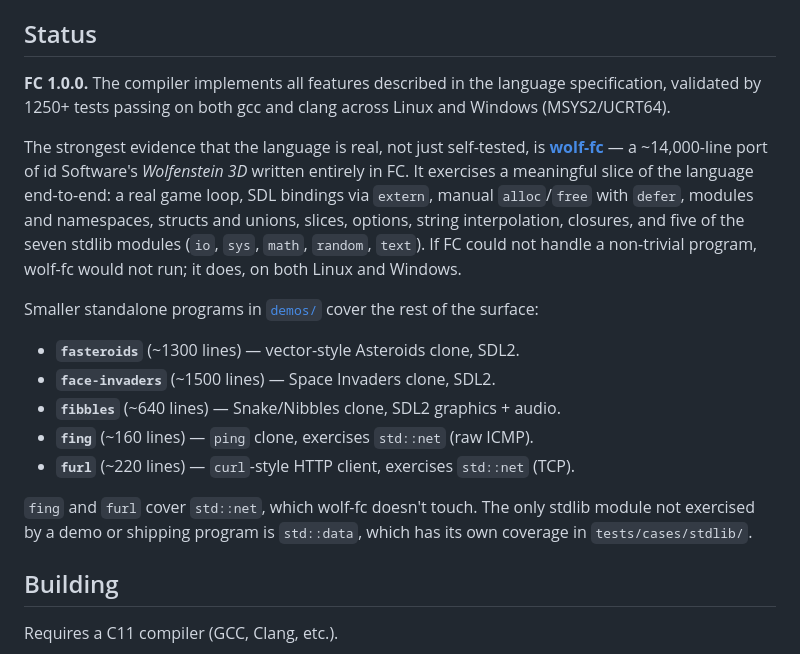
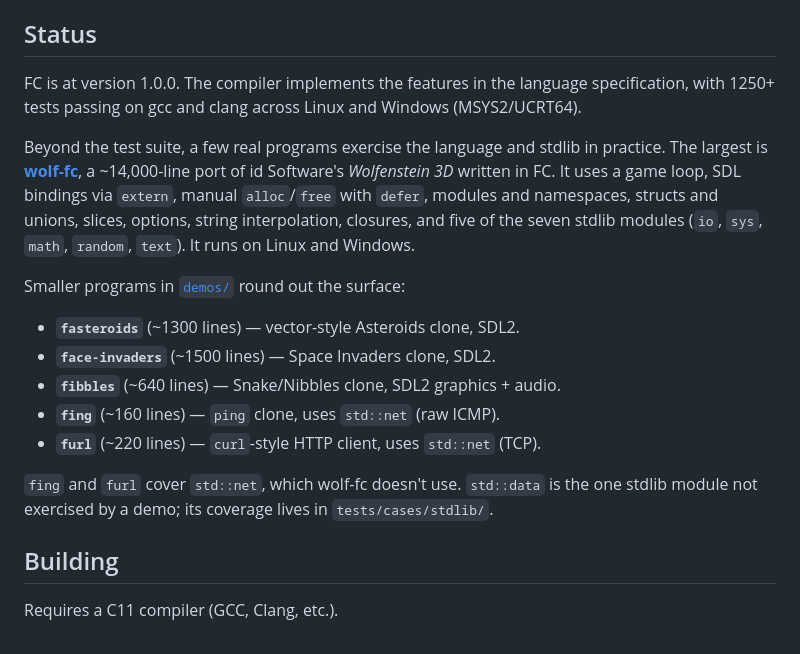
Before and after one commit to stephen-swensen/fc-lang, a Markdown page: README.md, the part around the change. Rendered like a GitHub page.

Commit message:
README: tone down marketing language in Status section
Soften phrasing around "all features", "strongest evidence", "exercises a
meaningful slice", and "covers the rest" to more neutral descriptions.

```diff
--- a/README.md
+++ b/README.md
@@ -22,19 +22,19 @@ This is disclosed up front because FC is also intended as a demonstration of wha
 
 ## Status
 
-**FC 1.0.0.** The compiler implements all features described in the language specification, validated by 1250+ tests passing on both gcc and clang across Linux and Windows (MSYS2/UCRT64).
+FC is at version 1.0.0. The compiler implements the features in the language specification, with 1250+ tests passing on gcc and clang across Linux and Windows (MSYS2/UCRT64).
 
-The strongest evidence that the language is real, not just self-tested, is **[wolf-fc](https://github.com/stephen-swensen/wolf-fc)** — a ~14,000-line port of id Software's *Wolfenstein 3D* written entirely in FC. It exercises a meaningful slice of the language end-to-end: a real game loop, SDL bindings via `extern`, manual `alloc`/`free` with `defer`, modules and namespaces, structs and unions, slices, options, string interpolation, closures, and five of the seven stdlib modules (`io`, `sys`, `math`, `random`, `text`). If FC could not handle a non-trivial program, wolf-fc would not run; it does, on both Linux and Windows.
+Beyond the test suite, a few real programs exercise the language and stdlib in practice. The largest is **[wolf-fc](https://github.com/stephen-swensen/wolf-fc)**, a ~14,000-line port of id Software's *Wolfenstein 3D* written in FC. It uses a game loop, SDL bindings via `extern`, manual `alloc`/`free` with `defer`, modules and namespaces, structs and unions, slices, options, string interpolation, closures, and five of the seven stdlib modules (`io`, `sys`, `math`, `random`, `text`). It runs on Linux and Windows.
 
-Smaller standalone programs in [`demos/`](demos/) cover the rest of the surface:
+Smaller programs in [`demos/`](demos/) round out the surface:
 
 - **`fasteroids`** (~1300 lines) — vector-style Asteroids clone, SDL2.
 - **`face-invaders`** (~1500 lines) — Space Invaders clone, SDL2.
 - **`fibbles`** (~640 lines) — Snake/Nibbles clone, SDL2 graphics + audio.
-- **`fing`** (~160 lines) — `ping` clone, exercises `std::net` (raw ICMP).
-- **`furl`** (~220 lines) — `curl`-style HTTP client, exercises `std::net` (TCP).
+- **`fing`** (~160 lines) — `ping` clone, uses `std::net` (raw ICMP).
+- **`furl`** (~220 lines) — `curl`-style HTTP client, uses `std::net` (TCP).
 
-`fing` and `furl` cover `std::net`, which wolf-fc doesn't touch. The only stdlib module not exercised by a demo or shipping program is `std::data`, which has its own coverage in `tests/cases/stdlib/`.
+`fing` and `furl` cover `std::net`, which wolf-fc doesn't use. `std::data` is the one stdlib module not exercised by a demo; its coverage lives in `tests/cases/stdlib/`.
 
 ## Building
 
```
